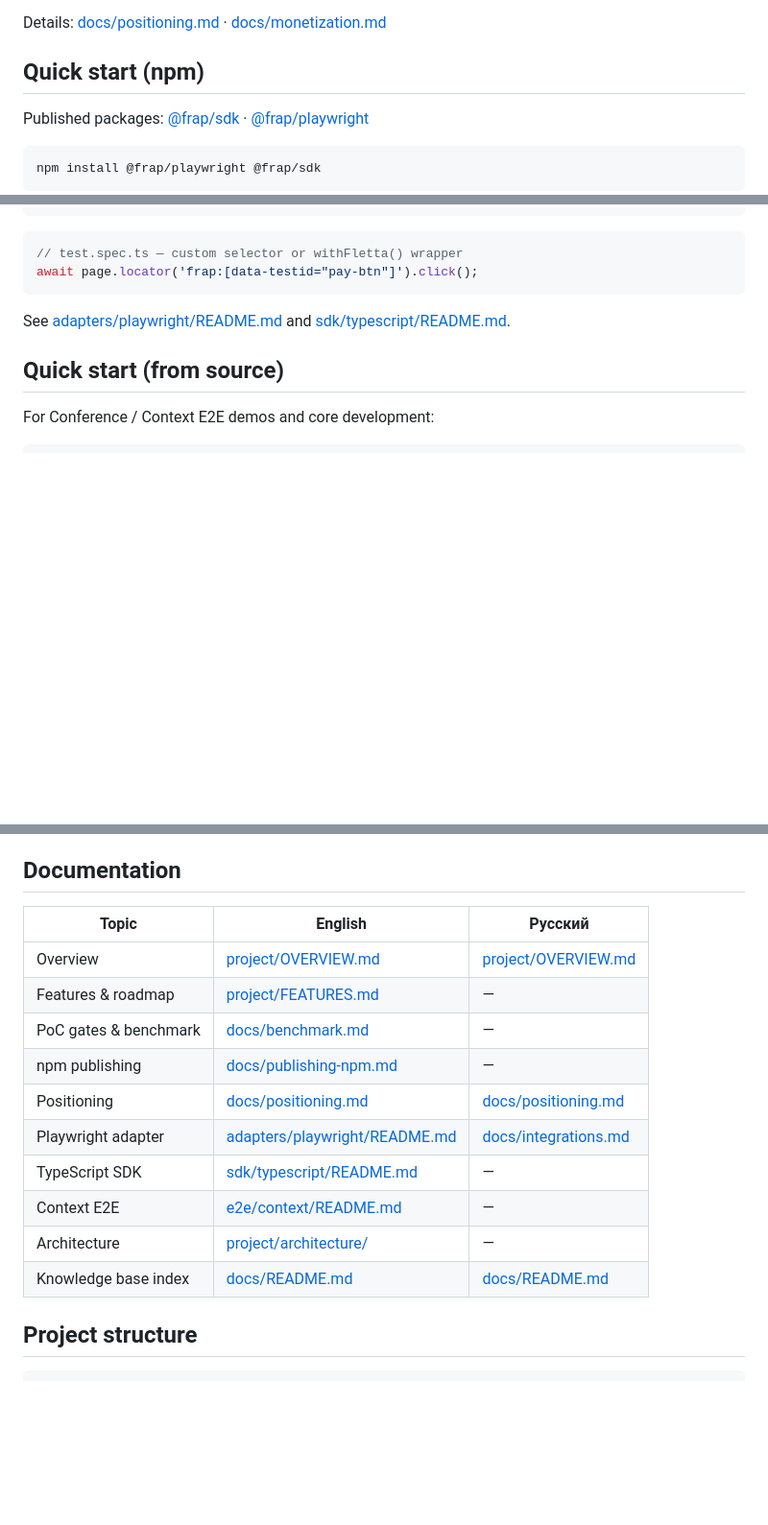
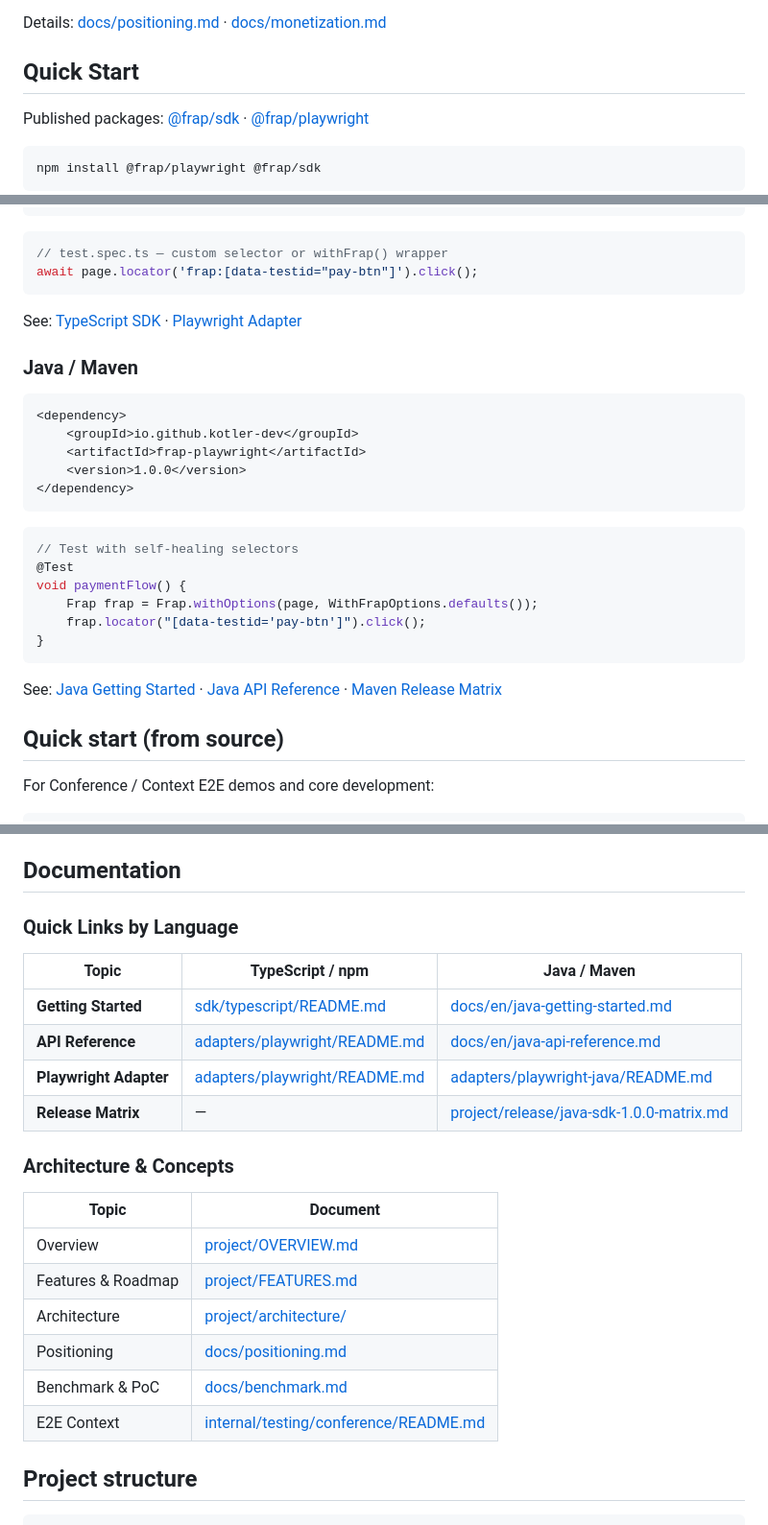
Before and after one commit to kotler-dev/frap, a Markdown page: README.md, 3 parts joined by grey strips. Shown at 96% size. Rendered like a GitHub page; blank space fills up the shorter version.

Commit message:
docs(readme): update with Java examples and fix Fletta references
- Rename Quick start (npm) to Quick Start
- Add Java/Maven quick start section with dependency and code example
- Fix remaining withFletta reference in comment
- Add links to Java documentation (getting-started, api-reference, matrix)

````diff
--- a/README.md
+++ b/README.md
@@ -22,7 +22,7 @@ Three layers — not one product category:
 
 Details: [docs/positioning.md](docs/positioning.md) · [docs/monetization.md](docs/monetization.md)
 
-## Quick start (npm)
+## Quick Start
 
 Published packages: [@frap/sdk](https://www.npmjs.com/package/@frap/sdk) · [@frap/playwright](https://www.npmjs.com/package/@frap/playwright)
 
@@ -50,11 +50,32 @@ export default defineConfig({
 ```
 
 ```typescript
-// test.spec.ts — custom selector or withFletta() wrapper
+// test.spec.ts — custom selector or withFrap() wrapper
 await page.locator('frap:[data-testid="pay-btn"]').click();
 ```
 
-See [adapters/playwright/README.md](adapters/playwright/README.md) and [sdk/typescript/README.md](sdk/typescript/README.md).
+See: [TypeScript SDK](sdk/typescript/README.md) · [Playwright Adapter](adapters/playwright/README.md)
+
+### Java / Maven
+
+```xml
+<dependency>
+    <groupId>io.github.kotler-dev</groupId>
+    <artifactId>frap-playwright</artifactId>
+    <version>1.0.0</version>
+</dependency>
+```
+
+```java
+// Test with self-healing selectors
+@Test
+void paymentFlow() {
+    Frap frap = Frap.withOptions(page, WithFrapOptions.defaults());
+    frap.locator("[data-testid='pay-btn']").click();
+}
+```
+
+See: [Java Getting Started](docs/en/java-getting-started.md) · [Java API Reference](docs/en/java-api-reference.md) · [Maven Release Matrix](project/release/java-sdk-1.0.0-matrix.md)
 
 ## Quick start (from source)
 
@@ -108,18 +129,25 @@ When a primary selector fails, frap:
 
 ## Documentation
 
-| Topic | English | Русский |
-|-------|---------|---------|
-| Overview | [project/OVERVIEW.md](project/OVERVIEW.md) | [project/OVERVIEW.md](project/OVERVIEW.md) |
-| Features & roadmap | [project/FEATURES.md](project/FEATURES.md) | — |
-| PoC gates & benchmark | [docs/benchmark.md](docs/benchmark.md) | — |
-| npm publishing | [docs/publishing-npm.md](docs/publishing-npm.md) | — |
-| Positioning | [docs/positioning.md](docs/positioning.md) | [docs/positioning.md](docs/positioning.md) |
-| Playwright adapter | [adapters/playwright/README.md](adapters/playwright/README.md) | [docs/integrations.md](docs/integrations.md) |
-| TypeScript SDK | [sdk/typescript/README.md](sdk/typescript/README.md) | — |
-| Context E2E | [e2e/context/README.md](e2e/context/README.md) | — |
-| Architecture | [project/architecture/](project/architecture/) | — |
-| Knowledge base index | [docs/README.md](docs/README.md) | [docs/README.md](docs/README.md) |
+### Quick Links by Language
+
+| Topic | TypeScript / npm | Java / Maven |
+|-------|------------------|--------------|
+| **Getting Started** | [sdk/typescript/README.md](sdk/typescript/README.md) | [docs/en/java-getting-started.md](docs/en/java-getting-started.md) |
+| **API Reference** | [adapters/playwright/README.md](adapters/playwright/README.md) | [docs/en/java-api-reference.md](docs/en/java-api-reference.md) |
+| **Playwright Adapter** | [adapters/playwright/README.md](adapters/playwright/README.md) | [adapters/playwright-java/README.md](adapters/playwright-java/README.md) |
+| **Release Matrix** | — | [project/release/java-sdk-1.0.0-matrix.md](project/release/java-sdk-1.0.0-matrix.md) |
+
+### Architecture & Concepts
+
+| Topic | Document |
+|-------|----------|
+| Overview | [project/OVERVIEW.md](project/OVERVIEW.md) |
+| Features & Roadmap | [project/FEATURES.md](project/FEATURES.md) |
+| Architecture | [project/architecture/](project/architecture/) |
+| Positioning | [docs/positioning.md](docs/positioning.md) |
+| Benchmark & PoC | [docs/benchmark.md](docs/benchmark.md) |
+| E2E Context | [internal/testing/conference/README.md](internal/testing/conference/README.md) |
 
 ## Project structure
 
````
